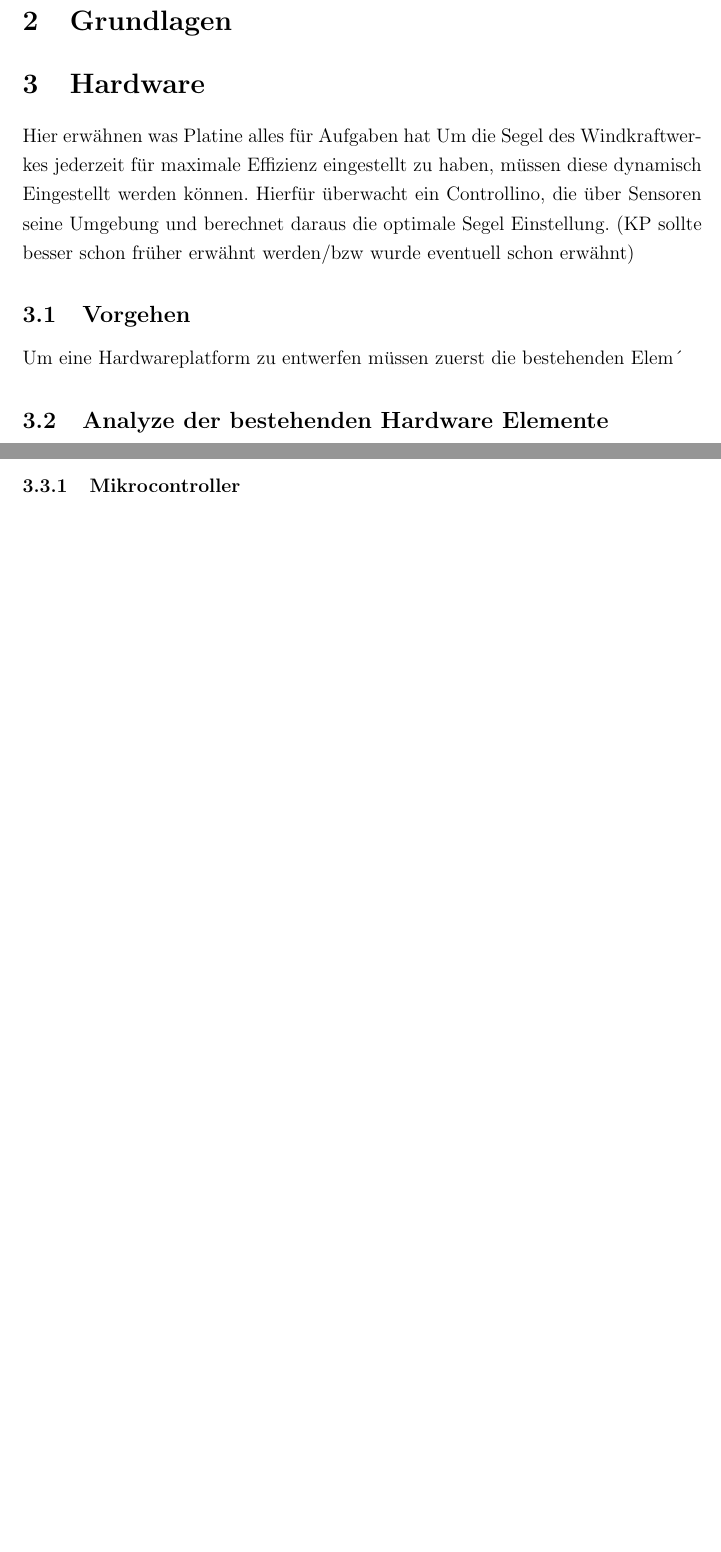
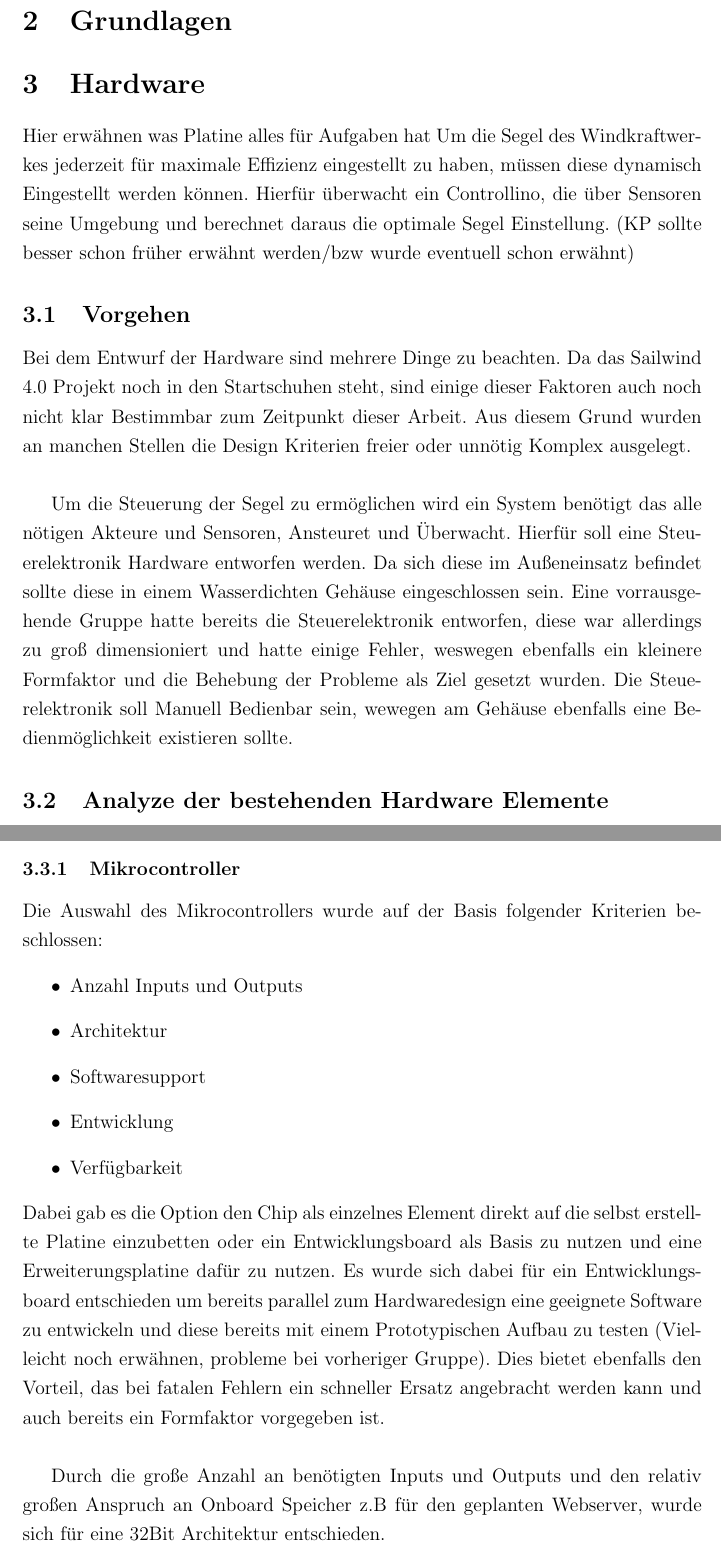
Before and after one commit to derfinke/Sailwind_Projekt, a LaTeX document (Dokumentation/main.tex, which reads Dokumentation/chapter/konzeption.tex): two parts of pages 12 and 17 of 18 before the commit and two parts of pages 12 and 17 of 19 after it, joined at a grey line, cut so that both start at the same text, the shorter picture padded with empty space. Compiled offline with pdfLaTeX.

Commit message:
Added Descriptions and added goals

```diff
--- a/Dokumentation/chapter/konzeption.tex
+++ b/Dokumentation/chapter/konzeption.tex
@@ -2,7 +2,12 @@
 Hier erwähnen was Platine alles für Aufgaben hat
 Um die Segel des Windkraftwerkes jederzeit für maximale Effizienz eingestellt zu haben, müssen diese dynamisch Eingestellt werden können. Hierfür überwacht ein Controllino, die über Sensoren seine Umgebung und berechnet daraus die optimale Segel Einstellung. (KP sollte besser schon früher erwähnt werden/bzw wurde eventuell schon erwähnt)
 \subsection{Vorgehen}
-Um eine Hardwareplatform zu entwerfen müssen zuerst die bestehenden Elem´
+Bei dem Entwurf der Hardware sind mehrere Dinge zu beachten. Da das Sailwind 4.0 Projekt noch in den Startschuhen steht, sind einige dieser Faktoren auch noch nicht klar Bestimmbar zum Zeitpunkt dieser Arbeit. Aus diesem Grund wurden an manchen Stellen die Design Kriterien freier oder unnötig Komplex ausgelegt.\\
+
+Um die Steuerung der Segel zu ermöglichen wird ein System benötigt das alle nötigen Akteure und Sensoren, Ansteuret und Überwacht. Hierfür soll eine Steuerelektronik Hardware entworfen werden. Da sich diese im Außeneinsatz befindet sollte diese in einem Wasserdichten Gehäuse eingeschlossen sein. Eine vorrausgehende Gruppe hatte bereits die Steuerelektronik entworfen, diese war allerdings zu groß dimensioniert und hatte einige Fehler, weswegen ebenfalls ein kleinere Formfaktor und die Behebung der Probleme als Ziel gesetzt wurden. Die Steuerelektronik soll Manuell Bedienbar sein, wewegen am Gehäuse ebenfalls eine Bedienmöglichkeit existieren sollte.
+
+
+\label{Analyze_der_Aktoren_und_Sensoren}
 \subsection{Analyze der bestehenden Hardware Elemente}
 Um eine geeignete Steuerplatine zu entwerfen, bedarf es einer Analyze der anzusteurenden Hardware Komponenten. Diese wurden bereits vorrausgehend festgelegt und wurden übernommen. Diese können in die Kategorien Sensoren und Aktoren gruppiert werden. Dabei wurden die benötigte Spannung, der Stromverbrauch und die Schnittstellen betrachtet. Durch die Spannung und die Stromaufnahme kann später die benötigte Spurenbreite auf der Platine bestimmt werden. Die Schnittstellen geben an wie mit dem jeweiligen Gerät kommuniziert werden kann und welche davon benötigt werden.\\
 
@@ -92,6 +97,17 @@ Damit sind nun alle externen anzusteurenden Komponenten abgedeckt. Die benötigt
 \subsection{Auswahl der Platinen Bauteile}
 Da nun klar ist welche Anforderungen durch die anzuschließenden Geräte bestehen, kann auf Basis dieser nun weiterverfahren werden. Dabei soll im folgenden ein geeigneter Mikrocontroller, sowie die nötigen Platinenkomponenten ausgewählt werden, um mit den Hardwarekomponenten zu kommunizieren und diese mit Strom zu versorgen.
 \subsubsection{Mikrocontroller}
+Die Auswahl des Mikrocontrollers wurde auf der Basis folgender Kriterien beschlossen:
+\begin{itemize}
+	\item Anzahl Inputs und Outputs
+	\item Architektur
+	\item Softwaresupport
+	\item Entwicklung
+	\item Verfügbarkeit
+\end{itemize}
+Dabei gab es die Option den Chip als einzelnes Element direkt auf die selbst erstellte Platine einzubetten oder ein Entwicklungsboard als Basis zu nutzen und eine Erweiterungsplatine dafür zu nutzen. Es wurde sich dabei für ein Entwicklungsboard entschieden um bereits parallel zum Hardwaredesign eine geeignete Software zu entwickeln und diese bereits mit einem Prototypischen Aufbau zu testen (Vielleicht noch erwähnen, probleme bei vorheriger Gruppe). Dies bietet ebenfalls den Vorteil, das bei fatalen Fehlern ein schneller Ersatz angebracht werden kann und auch bereits ein Formfaktor vorgegeben ist.\\
+
+Durch die große Anzahl an benötigten Inputs und Outputs und den relativ großen Anspruch an Onboard Speicher z.B für den geplanten Webserver, wurde sich für eine 32Bit Architektur entschieden.
 \subsubsection{Relais}
 \subsubsection{Optokoppler}
 \subsubsection{RS485 zu UART Konverter}
```
Also changed, not shown: Dokumentation/chapter/konzeption.tex (3 more changed lines), 7 other files.
